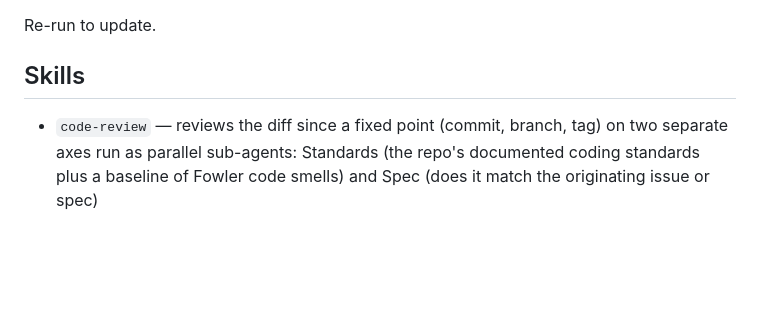
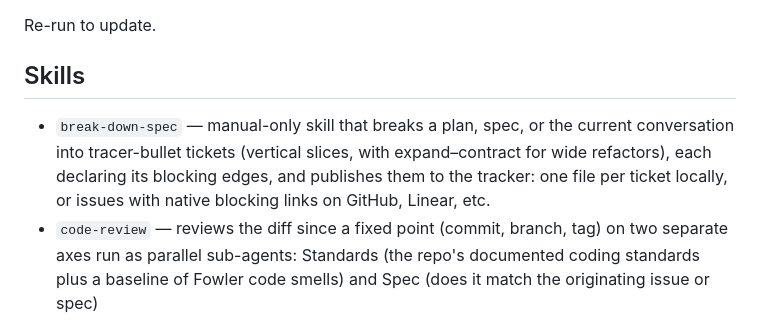
Before and after one commit to tuananh131001/agent-expert, a Markdown page: README.md, the part around the change. GitHub-like rendering; blank space fills up the shorter version.

Commit message:
List break-down-spec skill in README

```diff
--- a/README.md
+++ b/README.md
@@ -19,6 +19,7 @@ Re-run to update.
 
 ## Skills
 
+- `break-down-spec` — manual-only skill that breaks a plan, spec, or the current conversation into tracer-bullet tickets (vertical slices, with expand–contract for wide refactors), each declaring its blocking edges, and publishes them to the tracker: one file per ticket locally, or issues with native blocking links on GitHub, Linear, etc.
 - `code-review` — reviews the diff since a fixed point (commit, branch, tag) on two separate axes run as parallel sub-agents: Standards (the repo's documented coding standards plus a baseline of Fowler code smells) and Spec (does it match the originating issue or spec)
 - `create-plan` — writes `docs/<task-name>/PLAN.md` (Goal, Tasks, Key Results)
 - `domain-modeling` — builds and sharpens a project's domain model as you design: challenges terms, invents edge-case scenarios, and writes resolved terms to `GLOSSARY.md` and decisions to ADRs in `docs/adr/` as they crystallise
```
